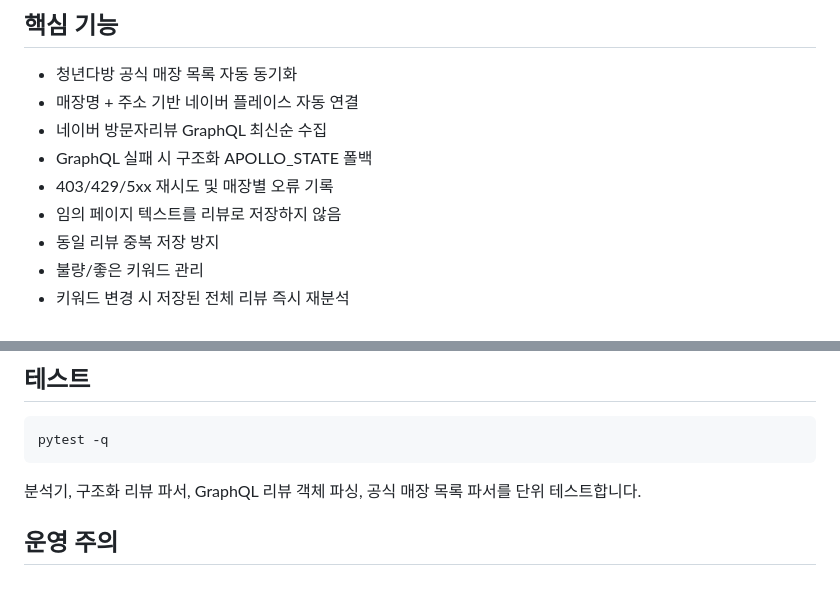
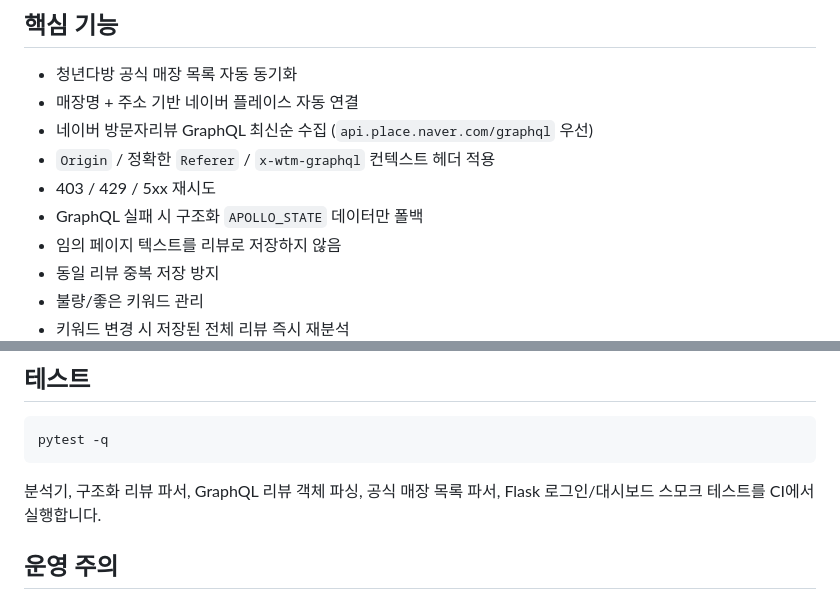
Before and after one commit to heeseung-lab/hee, a Markdown page: README.md, 2 parts joined by grey strips. Rendered like a GitHub page.

Commit message:
docs: clarify current GraphQL collection strategy

````diff
--- a/README.md
+++ b/README.md
@@ -6,9 +6,10 @@
 
 - 청년다방 공식 매장 목록 자동 동기화
 - 매장명 + 주소 기반 네이버 플레이스 자동 연결
-- 네이버 방문자리뷰 GraphQL 최신순 수집
-- GraphQL 실패 시 구조화 APOLLO_STATE 폴백
-- 403/429/5xx 재시도 및 매장별 오류 기록
+- 네이버 방문자리뷰 GraphQL 최신순 수집 (`api.place.naver.com/graphql` 우선)
+- `Origin` / 정확한 `Referer` / `x-wtm-graphql` 컨텍스트 헤더 적용
+- 403 / 429 / 5xx 재시도
+- GraphQL 실패 시 구조화 `APOLLO_STATE` 데이터만 폴백
 - 임의 페이지 텍스트를 리뷰로 저장하지 않음
 - 동일 리뷰 중복 저장 방지
 - 불량/좋은 키워드 관리
@@ -61,7 +62,7 @@ Actions는 로컬 DB를 만들지 않고 중앙 웹서버의 `/api/run-all`을
 pytest -q
 ```
 
-분석기, 구조화 리뷰 파서, GraphQL 리뷰 객체 파싱, 공식 매장 목록 파서를 단위 테스트합니다.
+분석기, 구조화 리뷰 파서, GraphQL 리뷰 객체 파싱, 공식 매장 목록 파서, Flask 로그인/대시보드 스모크 테스트를 CI에서 실행합니다.
 
 ## 운영 주의
 
````
